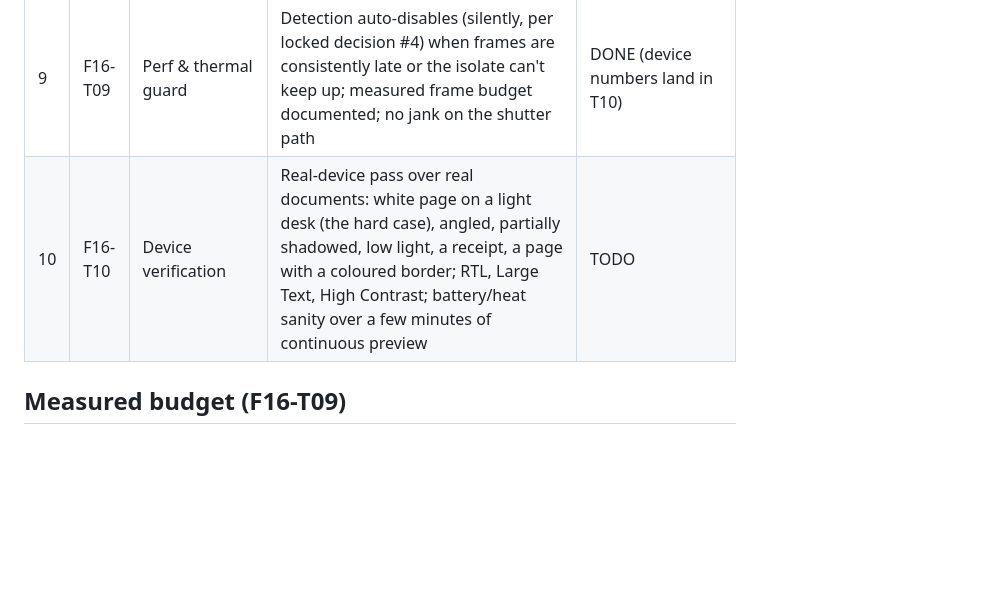
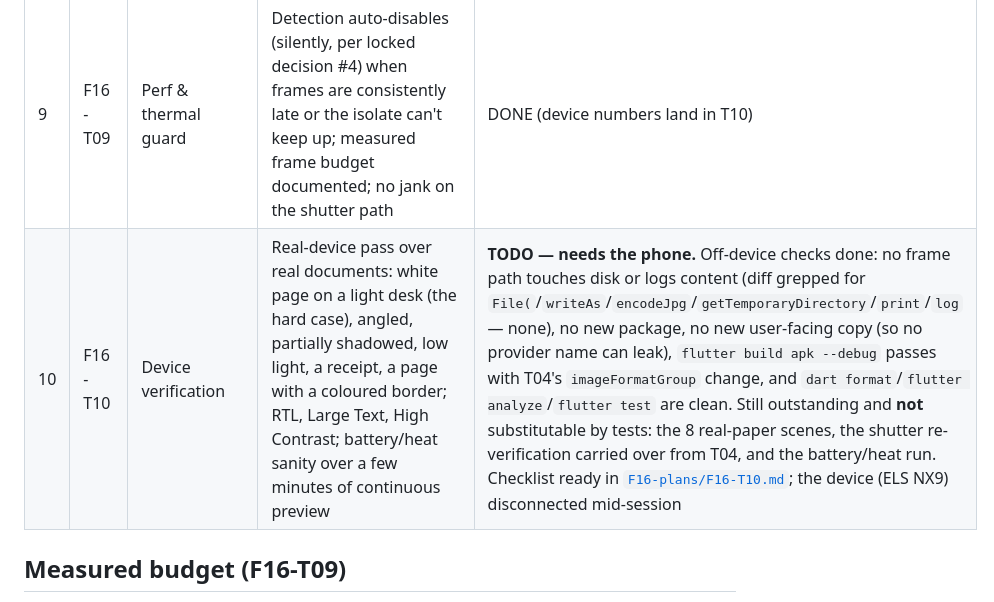
Before and after one commit to Yusef3bdulkarim/war2aty, a Markdown page: docs/features/F16-live-edge-detection.md, the part around the change. GitHub-like rendering; blank space fills up the shorter version.

Commit message:
docs(live-edge-detection): record what T10 verified off-device and what still needs the phone [F16-T10]
The off-device half is done and recorded: the frame path touches neither disk
nor logs, no new package, no new user-facing copy, the Android debug build
passes with T04's format change, and the gates are clean.

The half that cannot be substituted by tests stays open: eight real-paper
scenes (including the white-page-on-a-light-desk case F16's Risks names), the
shutter re-verification carried over from T04, and the battery/heat run. The
test device disconnected mid-session.

Co-Authored-By: Claude Opus 5 <noreply@anthropic.com>

```diff
--- a/docs/features/F16-live-edge-detection.md
+++ b/docs/features/F16-live-edge-detection.md
@@ -60,7 +60,7 @@ in the task rows.
 | 7 | F16-T07 | Cubit/state wiring | Detection state exposed through the capture cubit via a use case (locked decision #5); no `BuildContext` in the cubit; detection lifecycle tied to the camera's; cubit tests | DONE |
 | 8 | F16-T08 | Crop follows the visible guide | When a quad is being shown, the guide-box crop uses **its bounding rect** (+ the existing 20% margin) so what was framed is what is kept; falls back to the static box otherwise. Extends F15-T12's render-box measurement rather than re-deriving geometry; tests | DONE |
 | 9 | F16-T09 | Perf & thermal guard | Detection auto-disables (silently, per locked decision #4) when frames are consistently late or the isolate can't keep up; measured frame budget documented; no jank on the shutter path | DONE (device numbers land in T10) |
-| 10 | F16-T10 | Device verification | Real-device pass over real documents: white page on a light desk (the hard case), angled, partially shadowed, low light, a receipt, a page with a coloured border; RTL, Large Text, High Contrast; battery/heat sanity over a few minutes of continuous preview | TODO |
+| 10 | F16-T10 | Device verification | Real-device pass over real documents: white page on a light desk (the hard case), angled, partially shadowed, low light, a receipt, a page with a coloured border; RTL, Large Text, High Contrast; battery/heat sanity over a few minutes of continuous preview | **TODO — needs the phone.** Off-device checks done: no frame path touches disk or logs content (diff grepped for `File(`/`writeAs`/`encodeJpg`/`getTemporaryDirectory`/`print`/`log` — none), no new package, no new user-facing copy (so no provider name can leak), `flutter build apk --debug` passes with T04's `imageFormatGroup` change, and `dart format`/`flutter analyze`/`flutter test` are clean. Still outstanding and **not** substitutable by tests: the 8 real-paper scenes, the shutter re-verification carried over from T04, and the battery/heat run. Checklist ready in [`F16-plans/F16-T10.md`](F16-plans/F16-T10.md); the device (ELS NX9) disconnected mid-session |
 
 ## Measured budget (F16-T09)
 
```
